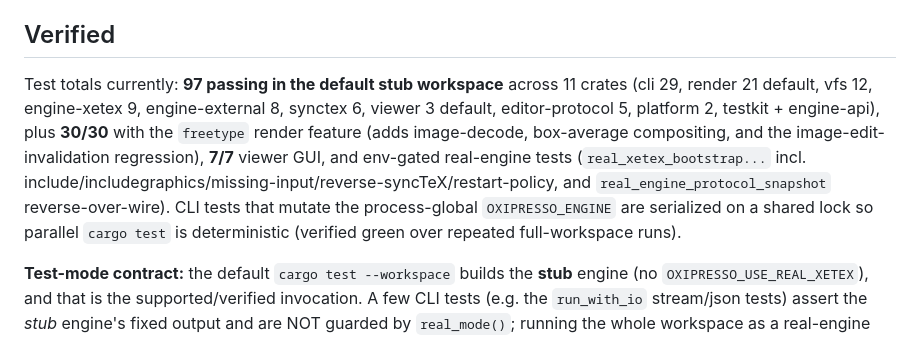
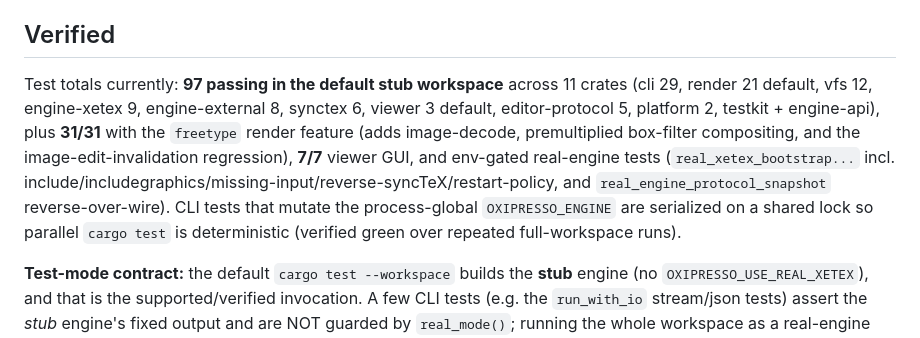
Before and after one commit to EliorFoy/oxipresso, a Markdown page: AGENTS.md, the part around one of its changes. GitHub-like rendering.

Commit message:
AGENTS.md: sync image-scaling description to premultiplied box-filter; freetype total 31/31

```diff
--- a/AGENTS.md
+++ b/AGENTS.md
@@ -240,7 +240,7 @@ Implemented crates:
 
 ## Verified
 
-Test totals currently: **97 passing in the default stub workspace** across 11 crates (cli 29, render 21 default, vfs 12, engine-xetex 9, engine-external 8, synctex 6, viewer 3 default, editor-protocol 5, platform 2, testkit + engine-api), plus **30/30** with the `freetype` render feature (adds image-decode, box-average compositing, and the image-edit-invalidation regression), **7/7** viewer GUI, and env-gated real-engine tests (`real_xetex_bootstrap...` incl. include/includegraphics/missing-input/reverse-syncTeX/restart-policy, and `real_engine_protocol_snapshot` reverse-over-wire). CLI tests that mutate the process-global `OXIPRESSO_ENGINE` are serialized on a shared lock so parallel `cargo test` is deterministic (verified green over repeated full-workspace runs).
+Test totals currently: **97 passing in the default stub workspace** across 11 crates (cli 29, render 21 default, vfs 12, engine-xetex 9, engine-external 8, synctex 6, viewer 3 default, editor-protocol 5, platform 2, testkit + engine-api), plus **31/31** with the `freetype` render feature (adds image-decode, premultiplied box-filter compositing, and the image-edit-invalidation regression), **7/7** viewer GUI, and env-gated real-engine tests (`real_xetex_bootstrap...` incl. include/includegraphics/missing-input/reverse-syncTeX/restart-policy, and `real_engine_protocol_snapshot` reverse-over-wire). CLI tests that mutate the process-global `OXIPRESSO_ENGINE` are serialized on a shared lock so parallel `cargo test` is deterministic (verified green over repeated full-workspace runs).
 
 **Test-mode contract:** the default `cargo test --workspace` builds the **stub** engine (no `OXIPRESSO_USE_REAL_XETEX`), and that is the supported/verified invocation. A few CLI tests (e.g. the `run_with_io` stream/json tests) assert the *stub* engine's fixed output and are NOT guarded by `real_mode()`; running the whole workspace as a real-engine build (setting `OXIPRESSO_USE_REAL_XETEX=1` at build time) makes ~3 of them fail spuriously — that is a harness mis-invocation, not a regression. Real-engine behavior is covered by the dedicated env-gated tests (`real_xetex_bootstrap...`, `real_engine_protocol_snapshot`), which self-skip unless real mode is active.
 
```
Also changed, not shown: other parts of AGENTS.md (+1 -1 lines).
